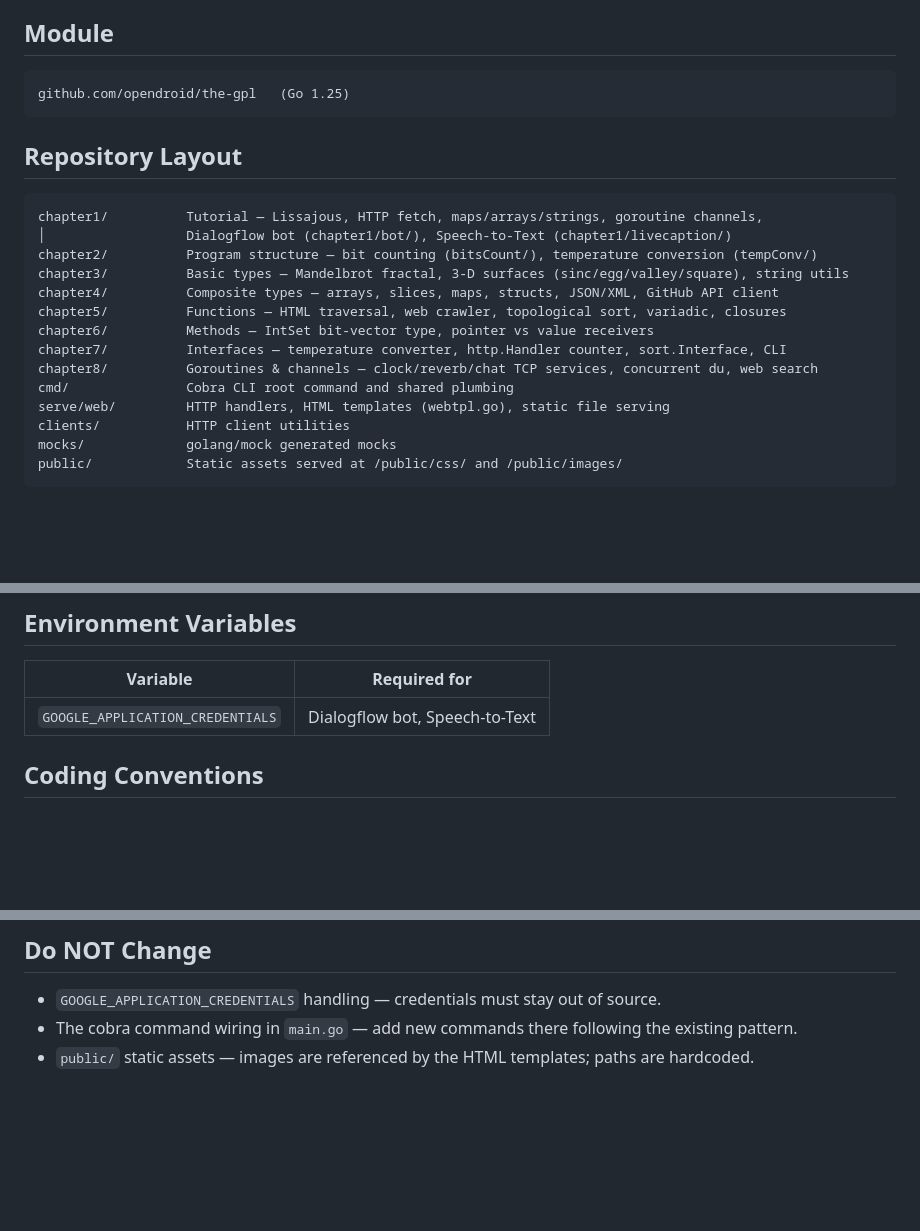
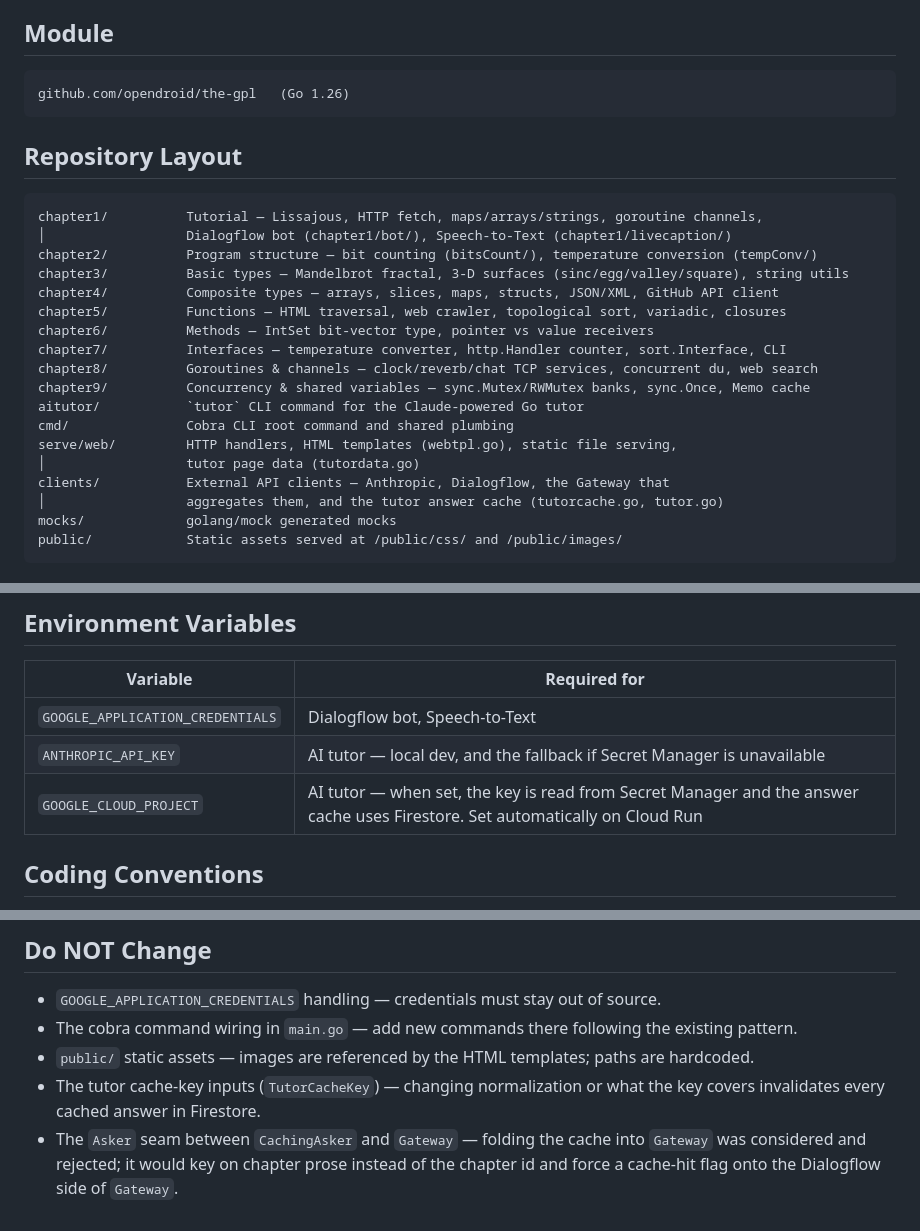
Before and after one commit to opendroid/the-gpl, a Markdown page: CLAUDE.md, 3 parts joined by grey strips. Drawn GitHub-style; blank space fills up the shorter version.

````diff
--- a/CLAUDE.md
+++ b/CLAUDE.md
@@ -7,7 +7,7 @@ Live at **https://the-gpl.com** (GCP Cloud Run).
 ## Module
 
 ```
-github.com/opendroid/the-gpl   (Go 1.25)
+github.com/opendroid/the-gpl   (Go 1.26)
 ```
 
 ## Repository Layout
@@ -22,9 +22,13 @@ chapter5/          Functions — HTML traversal, web crawler, topological sort,
 chapter6/          Methods — IntSet bit-vector type, pointer vs value receivers
 chapter7/          Interfaces — temperature converter, http.Handler counter, sort.Interface, CLI
 chapter8/          Goroutines & channels — clock/reverb/chat TCP services, concurrent du, web search
+chapter9/          Concurrency & shared variables — sync.Mutex/RWMutex banks, sync.Once, Memo cache
+aitutor/           `tutor` CLI command for the Claude-powered Go tutor
 cmd/               Cobra CLI root command and shared plumbing
-serve/web/         HTTP handlers, HTML templates (webtpl.go), static file serving
-clients/           HTTP client utilities
+serve/web/         HTTP handlers, HTML templates (webtpl.go), static file serving,
+│                  tutor page data (tutordata.go)
+clients/           External API clients — Anthropic, Dialogflow, the Gateway that
+│                  aggregates them, and the tutor answer cache (tutorcache.go, tutor.go)
 mocks/             golang/mock generated mocks
 public/            Static assets served at /public/css/ and /public/images/
 ```
@@ -69,6 +126,8 @@ the-gpl server --port=8080   # start web server
 | Variable | Required for |
 |---|---|
 | `GOOGLE_APPLICATION_CREDENTIALS` | Dialogflow bot, Speech-to-Text |
+| `ANTHROPIC_API_KEY` | AI tutor — local dev, and the fallback if Secret Manager is unavailable |
+| `GOOGLE_CLOUD_PROJECT` | AI tutor — when set, the key is read from Secret Manager and the answer cache uses Firestore. Set automatically on Cloud Run |
 
 ## Coding Conventions
 
@@ -83,3 +142,8 @@ the-gpl server --port=8080   # start web server
 - `GOOGLE_APPLICATION_CREDENTIALS` handling — credentials must stay out of source.
 - The cobra command wiring in `main.go` — add new commands there following the existing pattern.
 - `public/` static assets — images are referenced by the HTML templates; paths are hardcoded.
+- The tutor cache-key inputs (`TutorCacheKey`) — changing normalization or what the key
+  covers invalidates every cached answer in Firestore.
+- The `Asker` seam between `CachingAsker` and `Gateway` — folding the cache into
+  `Gateway` was considered and rejected; it would key on chapter prose instead of the
+  chapter id and force a cache-hit flag onto the Dialogflow side of `Gateway`.
````
Also changed, not shown: other parts of CLAUDE.md (+54 -1 lines).
